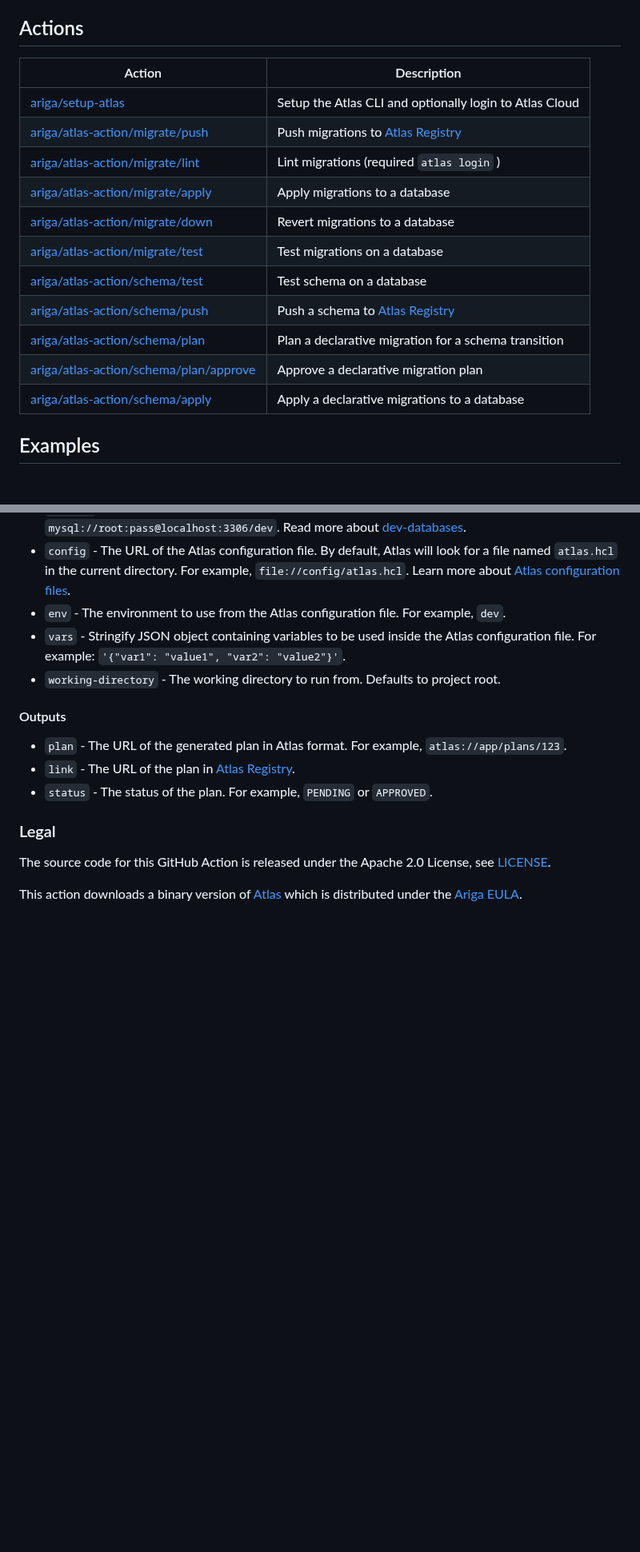
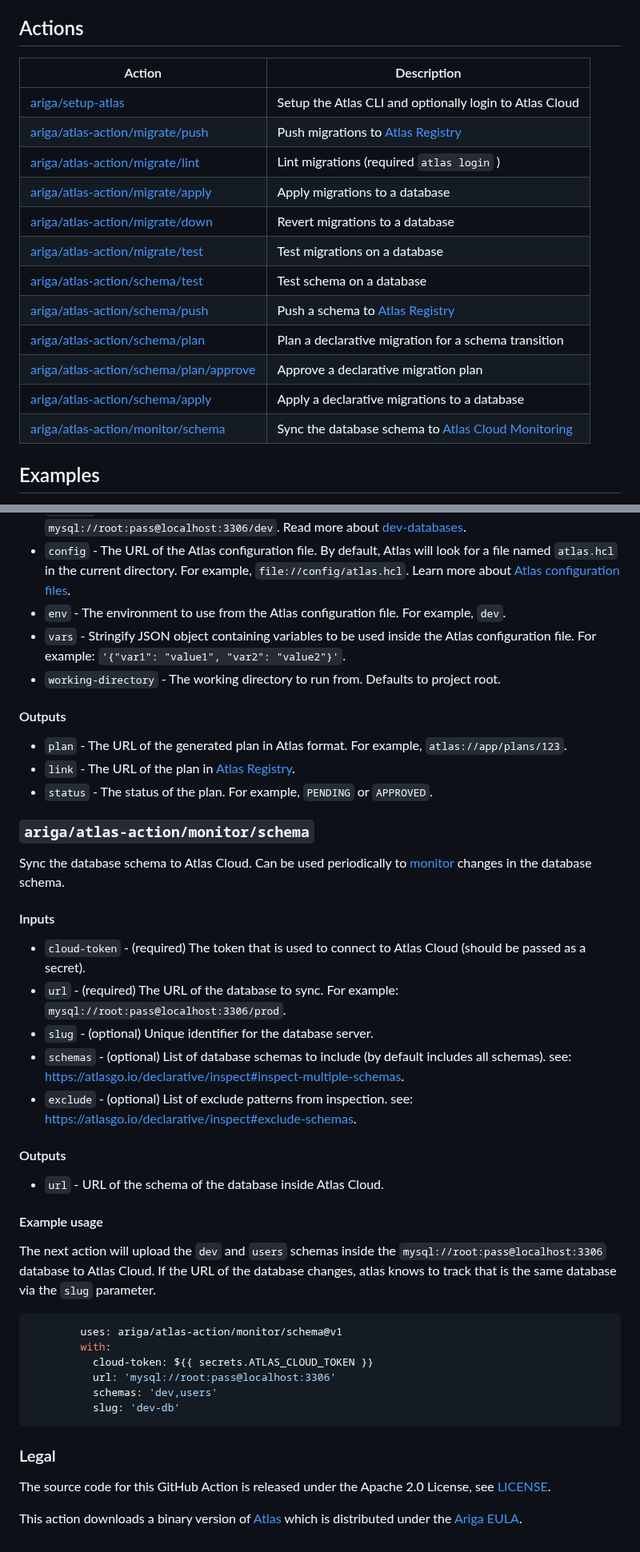
Before and after one commit to ariga/atlas-action, a Markdown page: README.md, 2 parts joined by grey strips. Shown at 80% size. Drawn GitHub-style; blank space fills up the shorter version.

````diff
--- a/README.md
+++ b/README.md
@@ -9,19 +9,20 @@ To learn more about the recommended way to build workflows, read our guide on
 
 ## Actions
 
-| Action                                                                        | Description                                                      |
-|-------------------------------------------------------------------------------|------------------------------------------------------------------|
-| [ariga/setup-atlas](#arigasetup-atlas)                                        | Setup the Atlas CLI and optionally login to Atlas Cloud          |
-| [ariga/atlas-action/migrate/push](#arigaatlas-actionmigratepush)              | Push migrations to [Atlas Registry](https://atlasgo.io/registry) |
-| [ariga/atlas-action/migrate/lint](#arigaatlas-actionmigratelint)              | Lint migrations (required `atlas login` )                        |
-| [ariga/atlas-action/migrate/apply](#arigaatlas-actionmigrateapply)            | Apply migrations to a database                                   |
-| [ariga/atlas-action/migrate/down](#arigaatlas-actionmigratedown)              | Revert migrations to a database                                  |
-| [ariga/atlas-action/migrate/test](#arigaatlas-actionmigratetest)              | Test migrations on a database                                    |
-| [ariga/atlas-action/schema/test](#arigaatlas-actionschematest)                | Test schema on a database                                        |
-| [ariga/atlas-action/schema/push](#arigaatlas-actionschemapush)                | Push a schema to [Atlas Registry](https://atlasgo.io/registry)   |
-| [ariga/atlas-action/schema/plan](#arigaatlas-actionschemaplan)                | Plan a declarative migration for a schema transition             |
-| [ariga/atlas-action/schema/plan/approve](#arigaatlas-actionschemaplanapprove) | Approve a declarative migration plan                             |
-| [ariga/atlas-action/schema/apply](#arigaatlas-actionschemaapply)              | Apply a declarative migrations to a database                     |
+| Action                                                                        | Description                                                                         |
+|-------------------------------------------------------------------------------|-------------------------------------------------------------------------------------|
+| [ariga/setup-atlas](#arigasetup-atlas)                                        | Setup the Atlas CLI and optionally login to Atlas Cloud                             |
+| [ariga/atlas-action/migrate/push](#arigaatlas-actionmigratepush)              | Push migrations to [Atlas Registry](https://atlasgo.io/registry)                    |
+| [ariga/atlas-action/migrate/lint](#arigaatlas-actionmigratelint)              | Lint migrations (required `atlas login` )                                           |
+| [ariga/atlas-action/migrate/apply](#arigaatlas-actionmigrateapply)            | Apply migrations to a database                                                      |
+| [ariga/atlas-action/migrate/down](#arigaatlas-actionmigratedown)              | Revert migrations to a database                                                     |
+| [ariga/atlas-action/migrate/test](#arigaatlas-actionmigratetest)              | Test migrations on a database                                                       |
+| [ariga/atlas-action/schema/test](#arigaatlas-actionschematest)                | Test schema on a database                                                           |
+| [ariga/atlas-action/schema/push](#arigaatlas-actionschemapush)                | Push a schema to [Atlas Registry](https://atlasgo.io/registry)                      |
+| [ariga/atlas-action/schema/plan](#arigaatlas-actionschemaplan)                | Plan a declarative migration for a schema transition                                |
+| [ariga/atlas-action/schema/plan/approve](#arigaatlas-actionschemaplanapprove) | Approve a declarative migration plan                                                |
+| [ariga/atlas-action/schema/apply](#arigaatlas-actionschemaapply)              | Apply a declarative migrations to a database                                        |
+| [ariga/atlas-action/monitor/schema](#arigaatlas-actionmonitorschema)          | Sync the database schema to [Atlas Cloud Monitoring](https://atlasgo.io/monitoring) |
 
 ## Examples
 
@@ -448,6 +449,37 @@ Approve a declarative migration plan.
 * `link` - The URL of the plan in [Atlas Registry](https://atlasgo.io/registry).
 * `status` - The status of the plan. For example, `PENDING` or `APPROVED`.
 
+### `ariga/atlas-action/monitor/schema`
+
+Sync the database schema to Atlas Cloud.
+Can be used periodically to [monitor](https://atlasgo.io/monitoring) changes in the database schema.
+
+#### Inputs
+
+* `cloud-token` - (required) The token that is used to connect to Atlas Cloud (should be passed as a secret).
+* `url` - (required) The URL of the database to sync. For example: `mysql://root:pass@localhost:3306/prod`.
+* `slug` - (optional) Unique identifier for the database server.
+* `schemas` - (optional) List of database schemas to include (by default includes all schemas). see: https://atlasgo.io/declarative/inspect#inspect-multiple-schemas.
+* `exclude` - (optional) List of exclude patterns from inspection. see: https://atlasgo.io/declarative/inspect#exclude-schemas.
+
+#### Outputs
+
+* `url` - URL of the schema of the database inside Atlas Cloud.
+
+#### Example usage
+
+The next action will upload the `dev` and `users` schemas inside the `mysql://root:pass@localhost:3306` database to Atlas Cloud.
+If the URL of the database changes, atlas knows to track that is the same database via the `slug` parameter.
+
+```yaml
+        uses: ariga/atlas-action/monitor/schema@v1
+        with:
+          cloud-token: ${{ secrets.ATLAS_CLOUD_TOKEN }}
+          url: 'mysql://root:pass@localhost:3306'
+          schemas: 'dev,users'
+          slug: 'dev-db'
+```
+
 ### Legal
 
 The source code for this GitHub Action is released under the Apache 2.0
````
